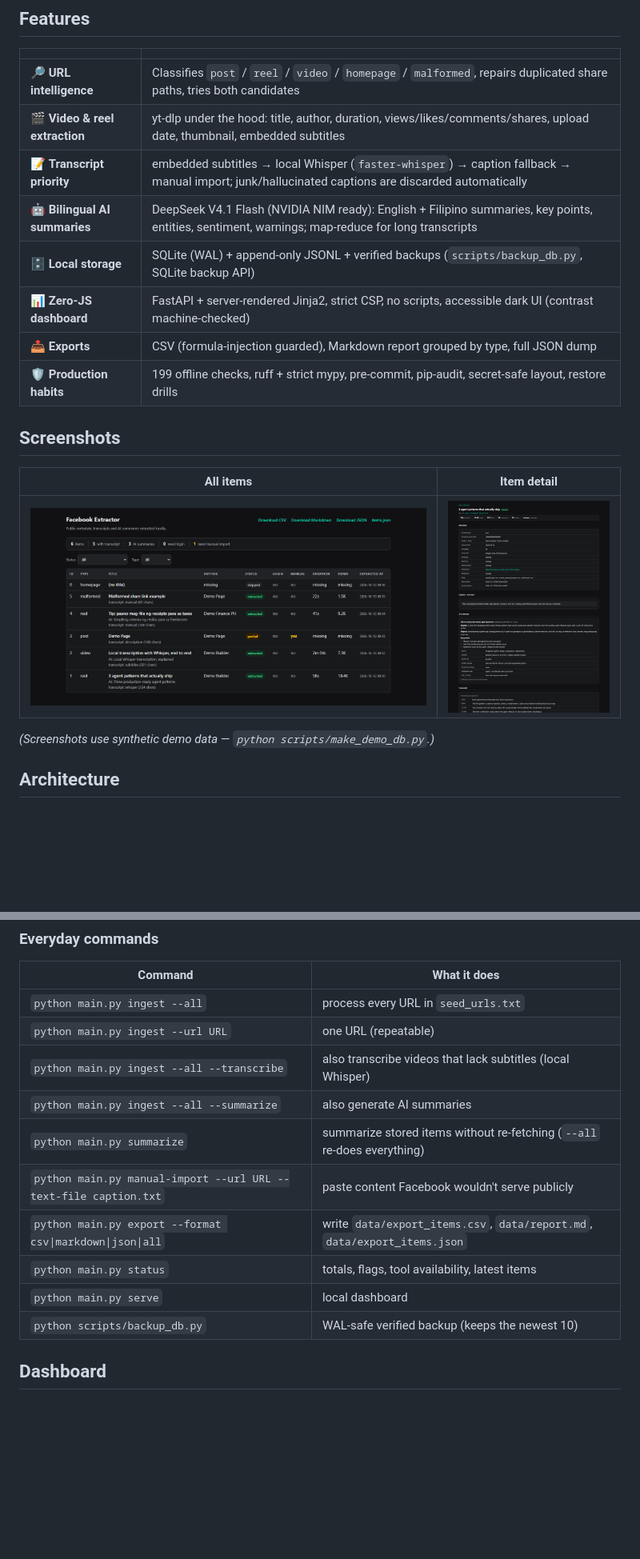
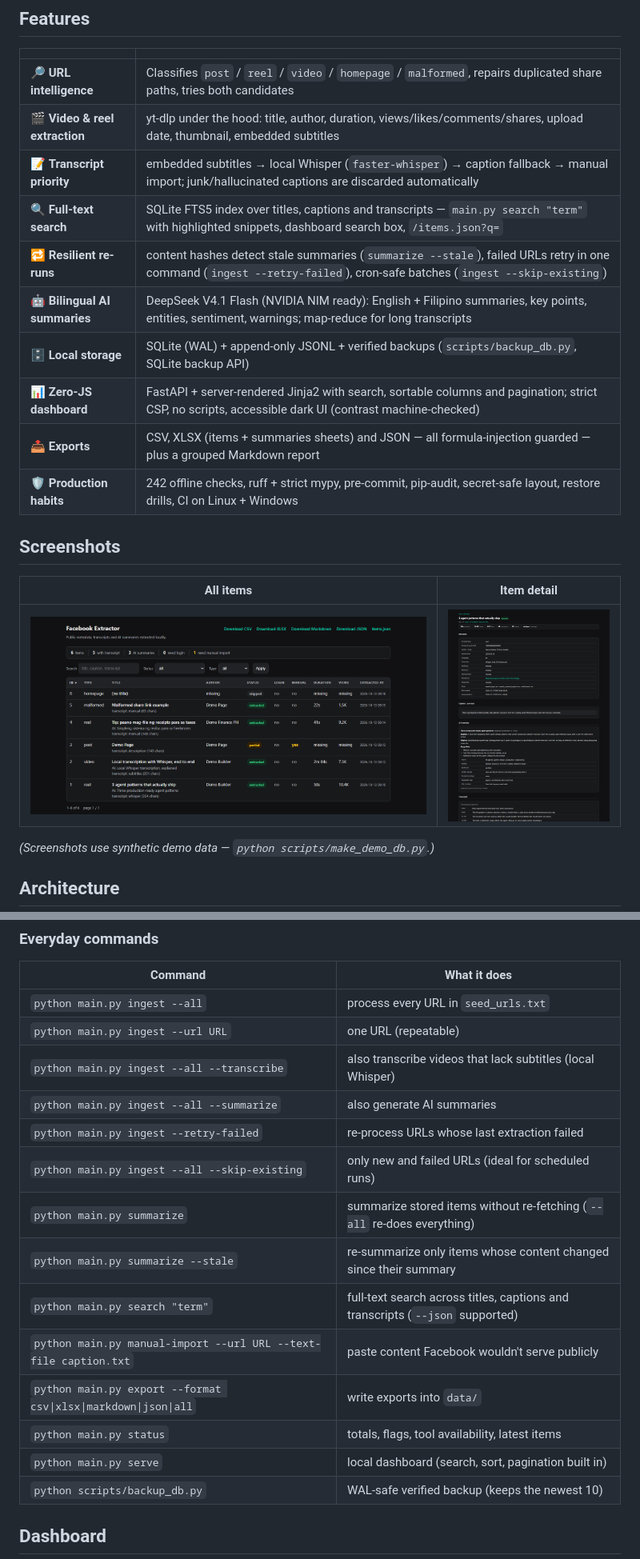
Before and after one commit to jemimahbalintay-netizen/facebook-extractor, a Markdown page: README.md, 2 parts joined by grey strips. Shown at 80% size. GitHub-like rendering; pictures changed too: docs/assets/dashboard.png, docs/assets/item.png; blank space fills up the shorter version.

Commit message:
docs: v1.1.0 changelog, roadmap, README features/screenshots, ship plan

```diff
--- a/README.md
+++ b/README.md
@@ -36,11 +36,13 @@ A personal archiving and analysis tool for **publicly accessible** Facebook cont
 | 🔎 **URL intelligence** | Classifies `post` / `reel` / `video` / `homepage` / `malformed`, repairs duplicated share paths, tries both candidates |
 | 🎬 **Video & reel extraction** | yt-dlp under the hood: title, author, duration, views/likes/comments/shares, upload date, thumbnail, embedded subtitles |
 | 📝 **Transcript priority** | embedded subtitles → local Whisper (`faster-whisper`) → caption fallback → manual import; junk/hallucinated captions are discarded automatically |
+| 🔍 **Full-text search** | SQLite FTS5 index over titles, captions and transcripts — `main.py search "term"` with highlighted snippets, dashboard search box, `/items.json?q=` |
+| 🔁 **Resilient re-runs** | content hashes detect stale summaries (`summarize --stale`), failed URLs retry in one command (`ingest --retry-failed`), cron-safe batches (`ingest --skip-existing`) |
 | 🤖 **Bilingual AI summaries** | DeepSeek V4.1 Flash (NVIDIA NIM ready): English + Filipino summaries, key points, entities, sentiment, warnings; map-reduce for long transcripts |
 | 🗄️ **Local storage** | SQLite (WAL) + append-only JSONL + verified backups (`scripts/backup_db.py`, SQLite backup API) |
-| 📊 **Zero-JS dashboard** | FastAPI + server-rendered Jinja2, strict CSP, no scripts, accessible dark UI (contrast machine-checked) |
-| 📤 **Exports** | CSV (formula-injection guarded), Markdown report grouped by type, full JSON dump |
-| 🛡️ **Production habits** | 199 offline checks, ruff + strict mypy, pre-commit, pip-audit, secret-safe layout, restore drills |
+| 📊 **Zero-JS dashboard** | FastAPI + server-rendered Jinja2 with search, sortable columns and pagination; strict CSP, no scripts, accessible dark UI (contrast machine-checked) |
+| 📤 **Exports** | CSV, XLSX (items + summaries sheets) and JSON — all formula-injection guarded — plus a grouped Markdown report |
+| 🛡️ **Production habits** | 242 offline checks, ruff + strict mypy, pre-commit, pip-audit, secret-safe layout, restore drills, CI on Linux + Windows |
 
 ## Screenshots
 
@@ -101,11 +103,15 @@ Exact pins of the verified environment ship in `requirements-lock.txt` if you wa
 | `python main.py ingest --url URL` | one URL (repeatable) |
 | `python main.py ingest --all --transcribe` | also transcribe videos that lack subtitles (local Whisper) |
 | `python main.py ingest --all --summarize` | also generate AI summaries |
+| `python main.py ingest --retry-failed` | re-process URLs whose last extraction failed |
+| `python main.py ingest --all --skip-existing` | only new and failed URLs (ideal for scheduled runs) |
 | `python main.py summarize` | summarize stored items without re-fetching (`--all` re-does everything) |
+| `python main.py summarize --stale` | re-summarize only items whose content changed since their summary |
+| `python main.py search "term"` | full-text search across titles, captions and transcripts (`--json` supported) |
 | `python main.py manual-import --url URL --text-file caption.txt` | paste content Facebook wouldn't serve publicly |
-| `python main.py export --format csv\|markdown\|json\|all` | write `data/export_items.csv`, `data/report.md`, `data/export_items.json` |
+| `python main.py export --format csv\|xlsx\|markdown\|json\|all` | write exports into `data/` |
 | `python main.py status` | totals, flags, tool availability, latest items |
-| `python main.py serve` | local dashboard |
+| `python main.py serve` | local dashboard (search, sort, pagination built in) |
 | `python scripts/backup_db.py` | WAL-safe verified backup (keeps the newest 10) |
 
 ## Dashboard
```
Also changed, not shown: other parts of README.md (+5 -4 lines), CHANGELOG.md (+41 -0 lines), docs/ROADMAP.md (added, +49 -0 lines), docs/SHIP_PLAN.md (+4 -4 lines).
